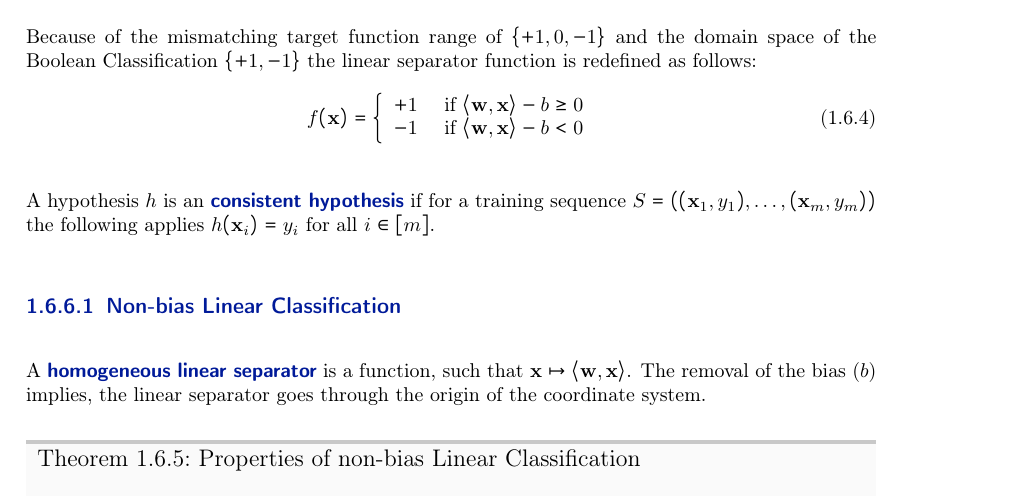
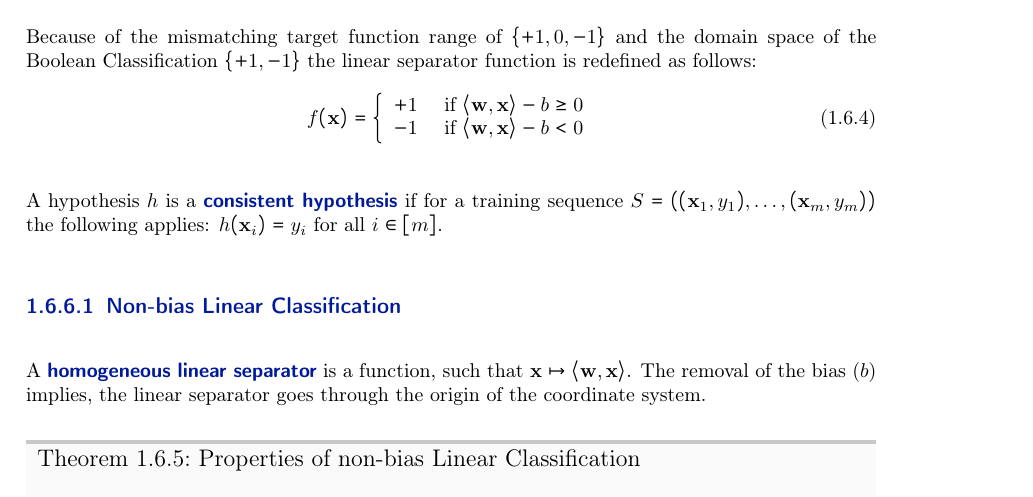
Before and after one commit to Tortuginator/AlgoDS-Summary, a LaTeX thesis (MainFile.tex, which reads src/02_Chapters/01_MachineLearning.tex): part of page 11 of 13, cut so that both start at the same text. Compiled offline with pdfLaTeX; a LaTeX package or settings file that is missing is left out; an older LaTeX class or package is replaced by its successor.

Commit message:
some minor changes

```diff
--- a/src/02_Chapters/01_MachineLearning.tex
+++ b/src/02_Chapters/01_MachineLearning.tex
@@ -148,7 +148,7 @@ Because of the mismatching target function range of $\{+1,0,-1\}$ and the domain
 f(\mathbf{x})=\left\{\begin{array}{ll}{+1} & {\text { if } \mscal{\mvec{w}, \mvec{x}} - b \geq 0} \\ {-1} & {\text { if }\mscal{\mvec{w}, \mvec{x}} - b<0}\end{array}\right.
 \end{equation}
 
-A hypothesis $h$ is an \highlight{consistent hypothesis} if for a training sequence $S = ((\mathbf{x}_{1}, y_{1}), \ldots,(\mathbf{x}_{m}, y_{m}))$ the following applies $h(\mathbf{x}_i) = y_i$ for all $i \in [m]$.
+A hypothesis $h$ is a \highlight{consistent hypothesis} if for a training sequence $S = ((\mathbf{x}_{1}, y_{1}), \ldots,(\mathbf{x}_{m}, y_{m}))$ the following applies: $h(\mathbf{x}_i) = y_i$ for all $i \in [m]$.
 
 \subsubsection{Non-bias Linear Classification}
 A \highlight{homogeneous linear separator} is a function, such that $\mathbf{x} \mapsto \mscal{\mvec{w},\mvec{x}}$. The removal of the bias ($b$) implies, the linear separator goes through the origin of the coordinate system.
```
Also changed, not shown: MainFile.pdf.
